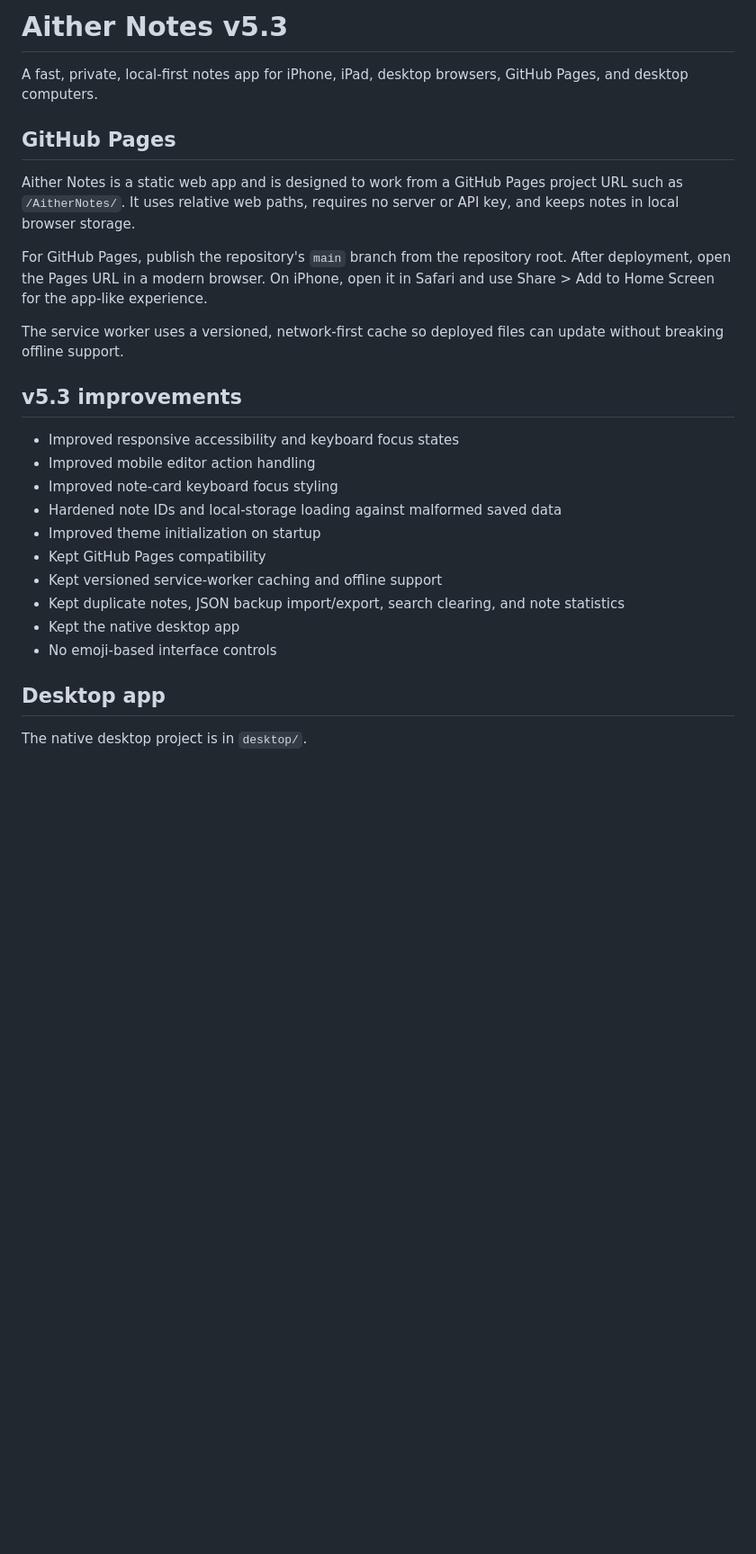
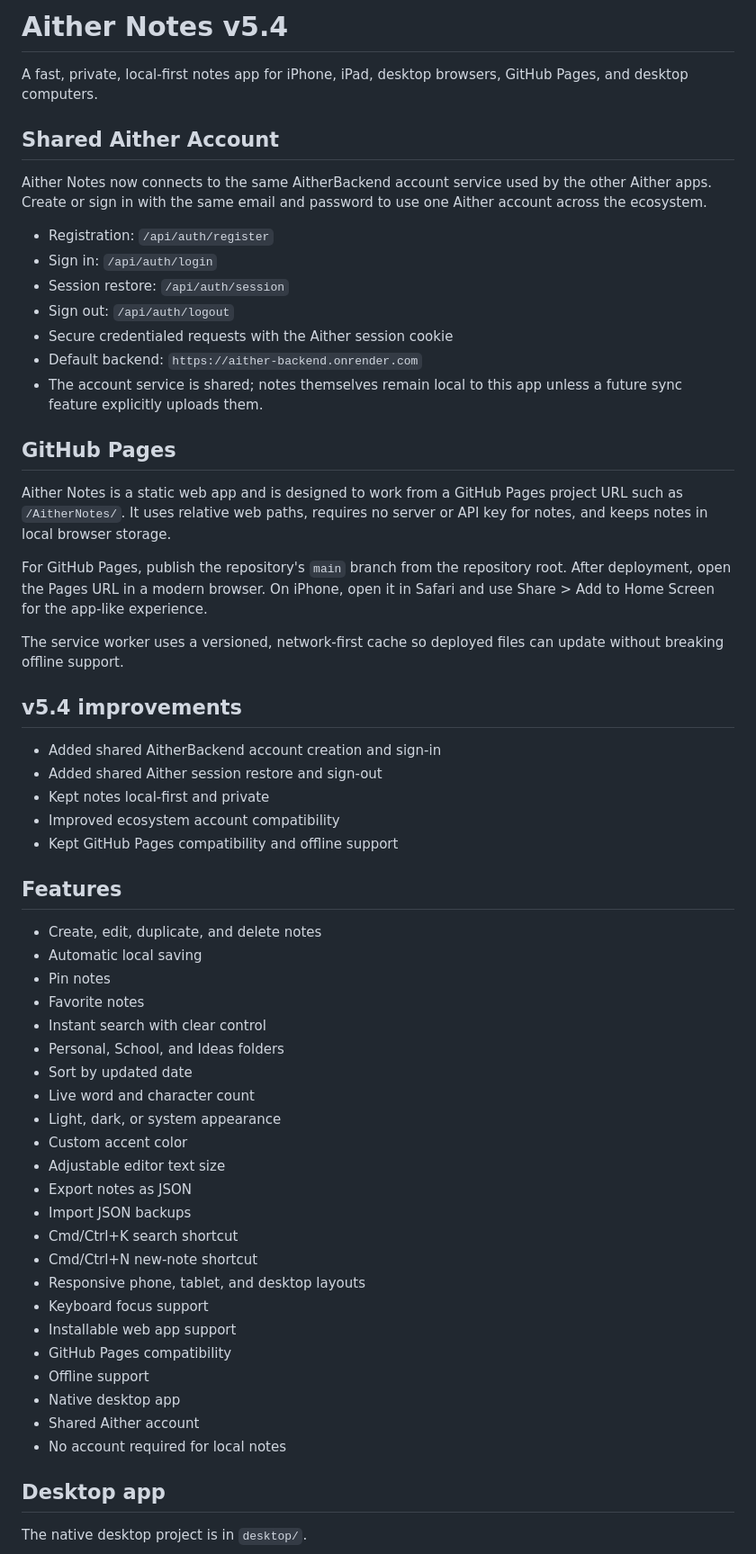
Before and after one commit to OGAitherTech/AitherNotes, a Markdown page: README.md, the part around one of its changes. Shown at 90% size. Drawn GitHub-style; blank space fills up the shorter version.

Commit message:
Document shared Aither account integration in v5.4

```diff
--- a/README.md
+++ b/README.md
@@ -1,27 +1,60 @@
-# Aither Notes v5.3
+# Aither Notes v5.4
 
 A fast, private, local-first notes app for iPhone, iPad, desktop browsers, GitHub Pages, and desktop computers.
 
+## Shared Aither Account
+
+Aither Notes now connects to the same AitherBackend account service used by the other Aither apps. Create or sign in with the same email and password to use one Aither account across the ecosystem.
+
+- Registration: `/api/auth/register`
+- Sign in: `/api/auth/login`
+- Session restore: `/api/auth/session`
+- Sign out: `/api/auth/logout`
+- Secure credentialed requests with the Aither session cookie
+- Default backend: `https://aither-backend.onrender.com`
+- The account service is shared; notes themselves remain local to this app unless a future sync feature explicitly uploads them.
+
 ## GitHub Pages
 
-Aither Notes is a static web app and is designed to work from a GitHub Pages project URL such as `/AitherNotes/`. It uses relative web paths, requires no server or API key, and keeps notes in local browser storage.
+Aither Notes is a static web app and is designed to work from a GitHub Pages project URL such as `/AitherNotes/`. It uses relative web paths, requires no server or API key for notes, and keeps notes in local browser storage.
 
 For GitHub Pages, publish the repository's `main` branch from the repository root. After deployment, open the Pages URL in a modern browser. On iPhone, open it in Safari and use Share > Add to Home Screen for the app-like experience.
 
 The service worker uses a versioned, network-first cache so deployed files can update without breaking offline support.
 
-## v5.3 improvements
+## v5.4 improvements
 
-- Improved responsive accessibility and keyboard focus states
-- Improved mobile editor action handling
-- Improved note-card keyboard focus styling
-- Hardened note IDs and local-storage loading against malformed saved data
-- Improved theme initialization on startup
-- Kept GitHub Pages compatibility
-- Kept versioned service-worker caching and offline support
-- Kept duplicate notes, JSON backup import/export, search clearing, and note statistics
-- Kept the native desktop app
-- No emoji-based interface controls
+- Added shared AitherBackend account creation and sign-in
+- Added shared Aither session restore and sign-out
+- Kept notes local-first and private
+- Improved ecosystem account compatibility
+- Kept GitHub Pages compatibility and offline support
+
+## Features
+
+- Create, edit, duplicate, and delete notes
+- Automatic local saving
+- Pin notes
+- Favorite notes
+- Instant search with clear control
+- Personal, School, and Ideas folders
+- Sort by updated date
+- Live word and character count
+- Light, dark, or system appearance
+- Custom accent color
+- Adjustable editor text size
+- Export notes as JSON
+- Import JSON backups
+- Cmd/Ctrl+K search shortcut
+- Cmd/Ctrl+N new-note shortcut
+- Responsive phone, tablet, and desktop layouts
+- Keyboard focus support
+- Installable web app support
+- GitHub Pages compatibility
+- Offline support
+- Native desktop app
+- Shared Aither account
+- No account required for local notes
 
 ## Desktop app
 
```
Also changed, not shown: other parts of README.md (+8 -66 lines).
